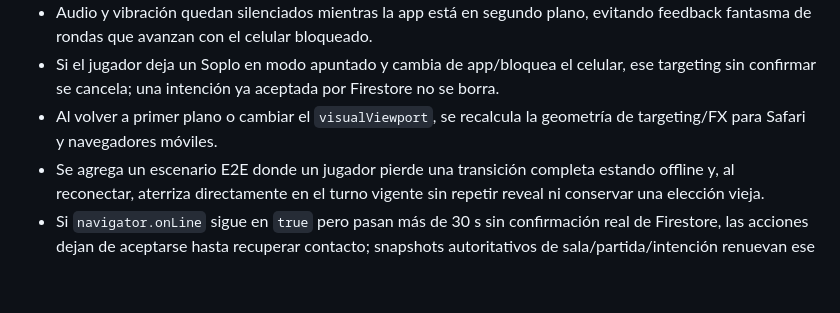
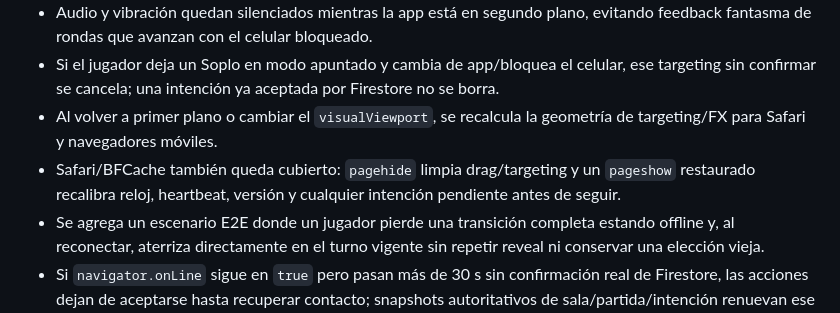
Before and after one commit to guerrasur/pelaobolao, a Markdown page: docs/STATUS.md, the part around the change. Rendered like a GitHub page; blank space fills up the shorter version.

Commit message:
Checkpoint mobile BFCache recovery

```diff
--- a/docs/STATUS.md
+++ b/docs/STATUS.md
@@ -13,6 +13,7 @@
 - Audio y vibración quedan silenciados mientras la app está en segundo plano, evitando feedback fantasma de rondas que avanzan con el celular bloqueado.
 - Si el jugador deja un Soplo en modo apuntado y cambia de app/bloquea el celular, ese targeting sin confirmar se cancela; una intención ya aceptada por Firestore no se borra.
 - Al volver a primer plano o cambiar el `visualViewport`, se recalcula la geometría de targeting/FX para Safari y navegadores móviles.
+- Safari/BFCache también queda cubierto: `pagehide` limpia drag/targeting y un `pageshow` restaurado recalibra reloj, heartbeat, versión y cualquier intención pendiente antes de seguir.
 - Se agrega un escenario E2E donde un jugador pierde una transición completa estando offline y, al reconectar, aterriza directamente en el turno vigente sin repetir reveal ni conservar una elección vieja.
 - Si `navigator.onLine` sigue en `true` pero pasan más de 30 s sin confirmación real de Firestore, las acciones dejan de aceptarse hasta recuperar contacto; snapshots autoritativos de sala/partida/intención renuevan ese contacto.
 - Al cruzar ese umbral de conexión stale, el cliente re-renderiza el tablero de inmediato: cancela targeting/drag y deja los controles realmente deshabilitados, no sólo visualmente atenuados. Carreras internas de takeover con `permission-denied` ya no muestran un falso mensaje de expulsión al jugador.
```
